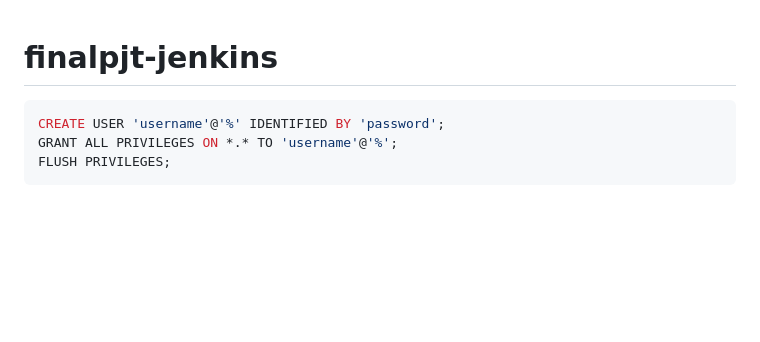
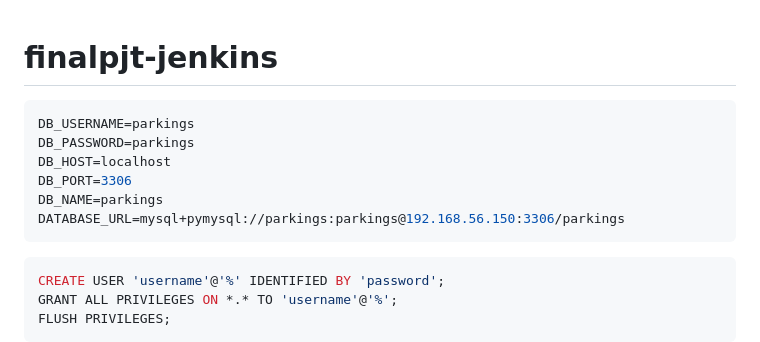
Before and after one commit to siestageek/finalpjt-jenkins, a Markdown page: README.md, the part around the change. GitHub-like rendering; blank space fills up the shorter version.

````diff
--- a/README.md
+++ b/README.md
@@ -1,4 +1,13 @@
 # finalpjt-jenkins
+
+```ini
+DB_USERNAME=parkings
+DB_PASSWORD=parkings
+DB_HOST=localhost
+DB_PORT=3306
+DB_NAME=parkings
+DATABASE_URL=mysql+pymysql://parkings:parkings@192.168.56.150:3306/parkings
+```
 
 ```sql
 CREATE USER 'username'@'%' IDENTIFIED BY 'password';
````
